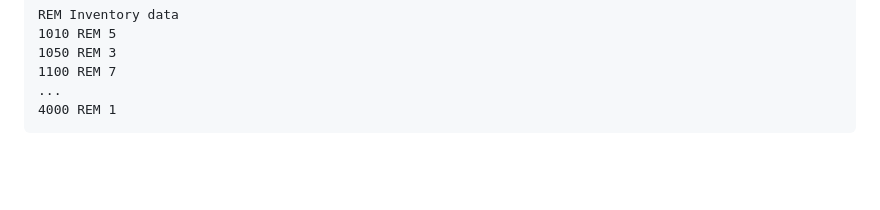
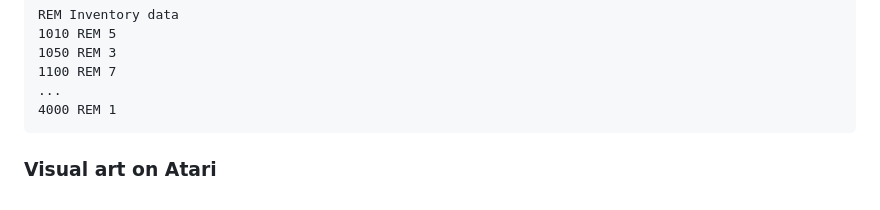
Before and after one commit to skirtapaieo/games-and-visual-art, a Markdown page: README.md, the part around the change. Rendered like a GitHub page; blank space fills up the shorter version.

````diff
--- a/README.md
+++ b/README.md
@@ -119,3 +119,5 @@ REM Inventory data
 ...
 4000 REM 1
 ```
+
+### Visual art on Atari
````
